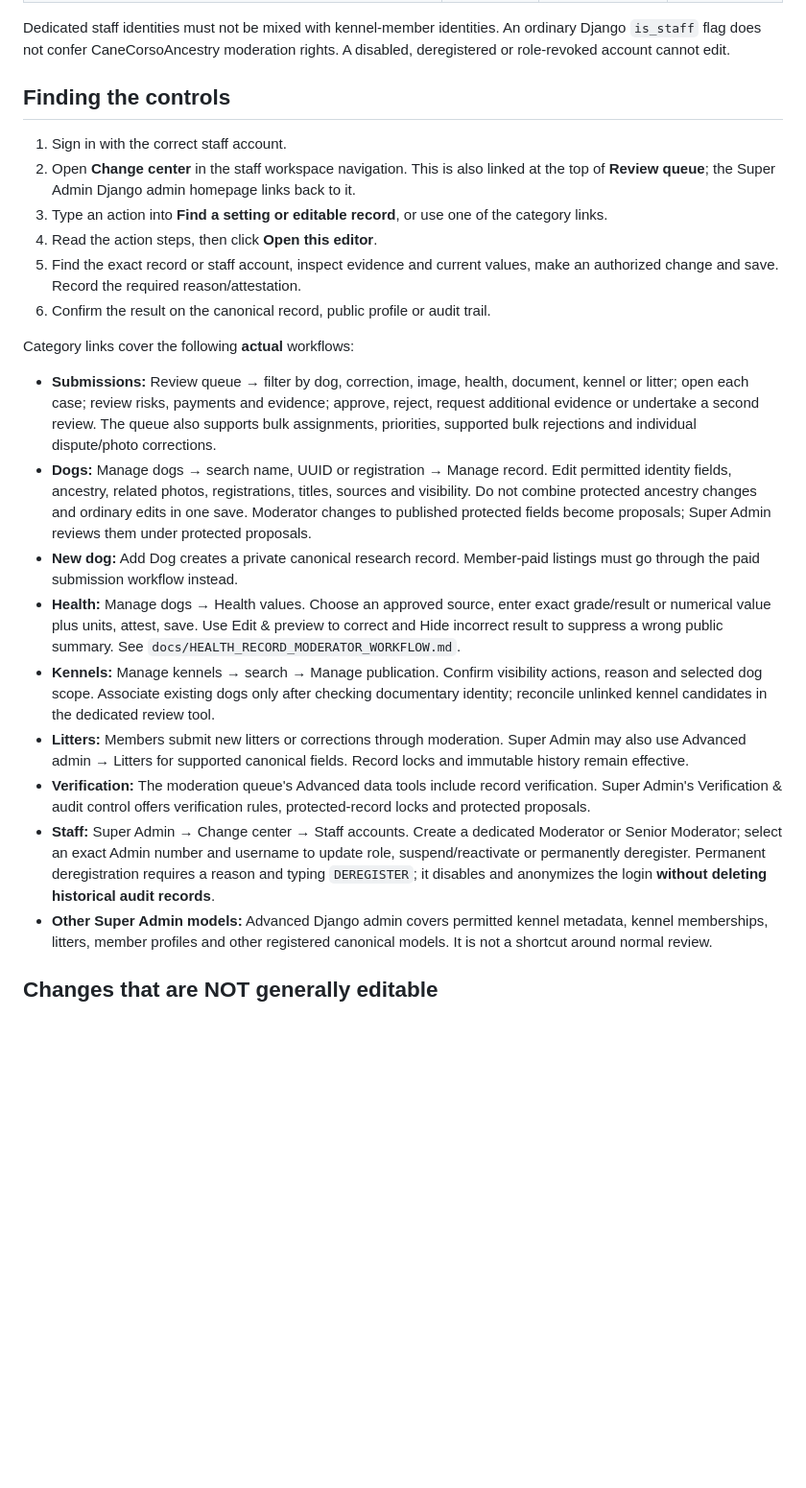
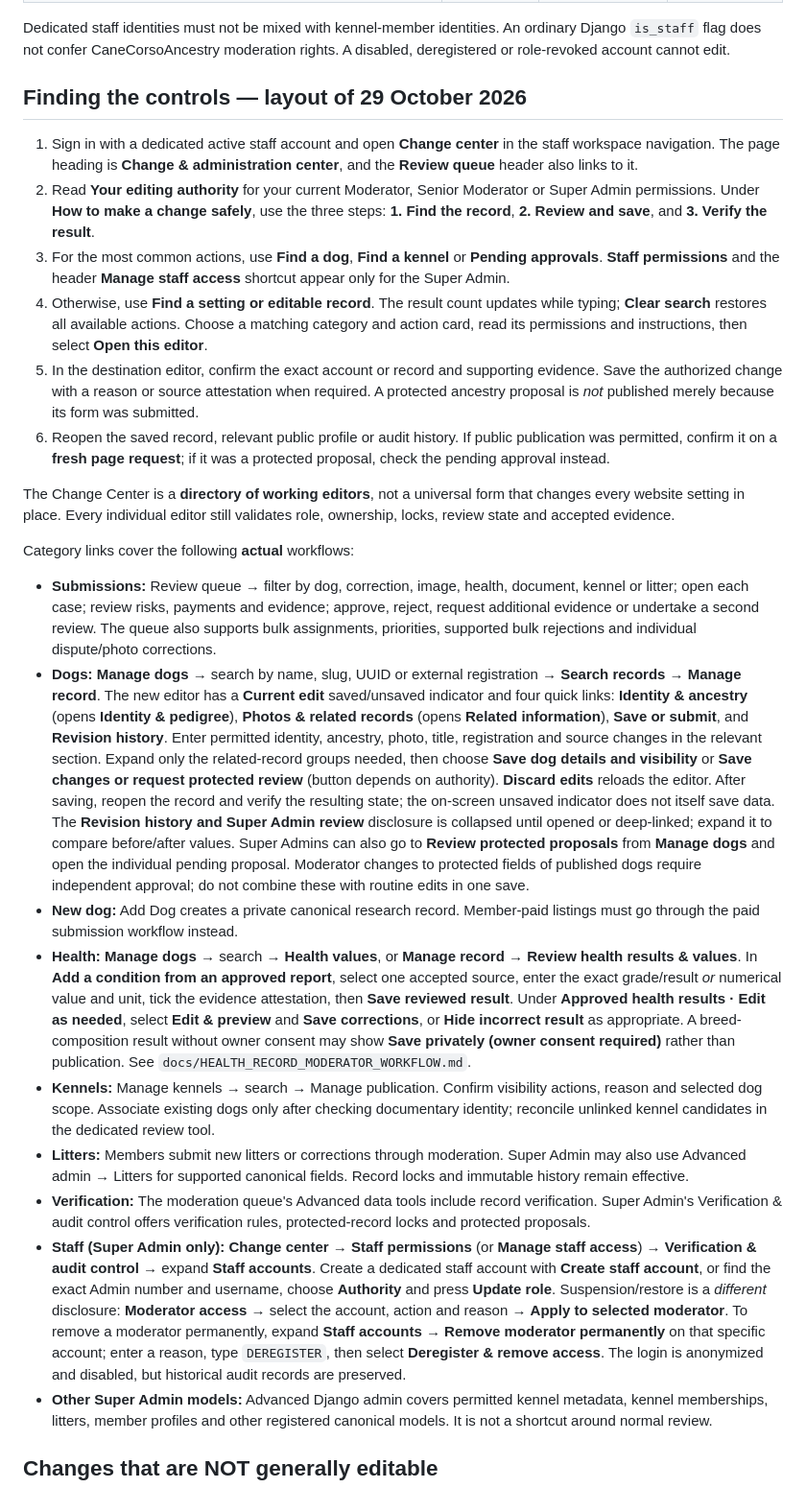
Before and after one commit to eghosa001/canecorsoancestry, a Markdown page: docs/STAFF_CHANGE_CONTROL_MATRIX.md, the part around the change. Shown at 96% size. Rendered like a GitHub page; blank space fills up the shorter version.

Commit message:
Align staff operation instructions with redesigned Change Center and dog editor

```diff
--- a/docs/STAFF_CHANGE_CONTROL_MATRIX.md
+++ b/docs/STAFF_CHANGE_CONTROL_MATRIX.md
@@ -29,18 +29,33 @@ Dedicated staff identities must not be mixed with kennel-member identities.
 An ordinary Django `is_staff` flag does not confer CaneCorsoAncestry moderation
 rights. A disabled, deregistered or role-revoked account cannot edit.
 
-## Finding the controls
+## Finding the controls — layout of 29 October 2026
 
-1. Sign in with the correct staff account.
-2. Open **Change center** in the staff workspace navigation. This is also linked
-   at the top of **Review queue**; the Super Admin Django admin homepage links
-   back to it.
-3. Type an action into **Find a setting or editable record**, or use one of the
-   category links.
-4. Read the action steps, then click **Open this editor**.
-5. Find the exact record or staff account, inspect evidence and current values,
-   make an authorized change and save. Record the required reason/attestation.
-6. Confirm the result on the canonical record, public profile or audit trail.
+1. Sign in with a dedicated active staff account and open **Change center**
+   in the staff workspace navigation. The page heading is **Change &
+   administration center**, and the **Review queue** header also links to it.
+2. Read **Your editing authority** for your current Moderator, Senior
+   Moderator or Super Admin permissions. Under **How to make a change
+   safely**, use the three steps: **1. Find the record**, **2. Review and
+   save**, and **3. Verify the result**.
+3. For the most common actions, use **Find a dog**, **Find a kennel** or
+   **Pending approvals**. **Staff permissions** and the header
+   **Manage staff access** shortcut appear only for the Super Admin.
+4. Otherwise, use **Find a setting or editable record**. The result count
+   updates while typing; **Clear search** restores all available actions.
+   Choose a matching category and action card, read its permissions and
+   instructions, then select **Open this editor**.
+5. In the destination editor, confirm the exact account or record and
+   supporting evidence. Save the authorized change with a reason or source
+   attestation when required. A protected ancestry proposal is *not*
+   published merely because its form was submitted.
+6. Reopen the saved record, relevant public profile or audit history. If
+   public publication was permitted, confirm it on a **fresh page request**;
+   if it was a protected proposal, check the pending approval instead.
+
+The Change Center is a **directory of working editors**, not a universal
+form that changes every website setting in place. Every individual editor
+still validates role, ownership, locks, review state and accepted evidence.
 
 Category links cover the following **actual** workflows:
 
@@ -49,16 +64,36 @@ Category links cover the following **actual** workflows:
   approve, reject, request additional evidence or undertake a second review.
   The queue also supports bulk assignments, priorities, supported bulk rejections
   and individual dispute/photo corrections.
-- **Dogs:** Manage dogs → search name, UUID or registration → Manage record.
-  Edit permitted identity fields, ancestry, related photos, registrations,
-  titles, sources and visibility. Do not combine protected ancestry changes and
-  ordinary edits in one save. Moderator changes to published protected fields
-  become proposals; Super Admin reviews them under protected proposals.
+- **Dogs:** **Manage dogs** → search by name, slug, UUID or external
+  registration → **Search records** → **Manage record**. The new editor has
+  a **Current edit** saved/unsaved indicator and four quick links:
+  **Identity & ancestry** (opens **Identity & pedigree**),
+  **Photos & related records** (opens **Related information**),
+  **Save or submit**, and **Revision history**.
+  Enter permitted identity, ancestry, photo, title, registration and source
+  changes in the relevant section. Expand only the related-record groups
+  needed, then choose **Save dog details and visibility** or
+  **Save changes or request protected review** (button depends on authority).
+  **Discard edits** reloads the editor. After saving, reopen the record
+  and verify the resulting state; the on-screen unsaved indicator does
+  not itself save data.
+  The **Revision history and Super Admin review** disclosure is collapsed
+  until opened or deep-linked; expand it to compare before/after values.
+  Super Admins can also go to **Review protected proposals** from
+  **Manage dogs** and open the individual pending proposal. Moderator
+  changes to protected fields of published dogs require independent approval;
+  do not combine these with routine edits in one save.
 - **New dog:** Add Dog creates a private canonical research record. Member-paid
   listings must go through the paid submission workflow instead.
-- **Health:** Manage dogs → Health values. Choose an approved source, enter exact
-  grade/result or numerical value plus units, attest, save. Use Edit & preview
-  to correct and Hide incorrect result to suppress a wrong public summary.
+- **Health:** **Manage dogs** → search → **Health values**, or
+  **Manage record** → **Review health results & values**.
+  In **Add a condition from an approved report**, select one accepted
+  source, enter the exact grade/result *or* numerical value and unit, tick
+  the evidence attestation, then **Save reviewed result**. Under
+  **Approved health results · Edit as needed**, select **Edit & preview**
+  and **Save corrections**, or **Hide incorrect result** as appropriate.
+  A breed-composition result without owner consent may show
+  **Save privately (owner consent required)** rather than publication.
   See `docs/HEALTH_RECORD_MODERATOR_WORKFLOW.md`.
 - **Kennels:** Manage kennels → search → Manage publication. Confirm visibility
   actions, reason and selected dog scope. Associate existing dogs only after
@@ -70,11 +105,18 @@ Category links cover the following **actual** workflows:
 - **Verification:** The moderation queue's Advanced data tools include
   record verification. Super Admin's Verification & audit control offers
   verification rules, protected-record locks and protected proposals.
-- **Staff:** Super Admin → Change center → Staff accounts. Create a dedicated
-  Moderator or Senior Moderator; select an exact Admin number and username to
-  update role, suspend/reactivate or permanently deregister. Permanent
-  deregistration requires a reason and typing `DEREGISTER`; it disables and
-  anonymizes the login **without deleting historical audit records**.
+- **Staff (Super Admin only):** **Change center** →
+  **Staff permissions** (or **Manage staff access**) →
+  **Verification & audit control** → expand **Staff accounts**.
+  Create a dedicated staff account with **Create staff account**, or
+  find the exact Admin number and username, choose **Authority** and
+  press **Update role**. Suspension/restore is a *different* disclosure:
+  **Moderator access** → select the account, action and reason →
+  **Apply to selected moderator**. To remove a moderator permanently,
+  expand **Staff accounts** → **Remove moderator permanently** on that
+  specific account; enter a reason, type `DEREGISTER`, then select
+  **Deregister & remove access**. The login is anonymized and disabled,
+  but historical audit records are preserved.
 - **Other Super Admin models:** Advanced Django admin covers permitted kennel
   metadata, kennel memberships, litters, member profiles and other registered
   canonical models. It is not a shortcut around normal review.
```
